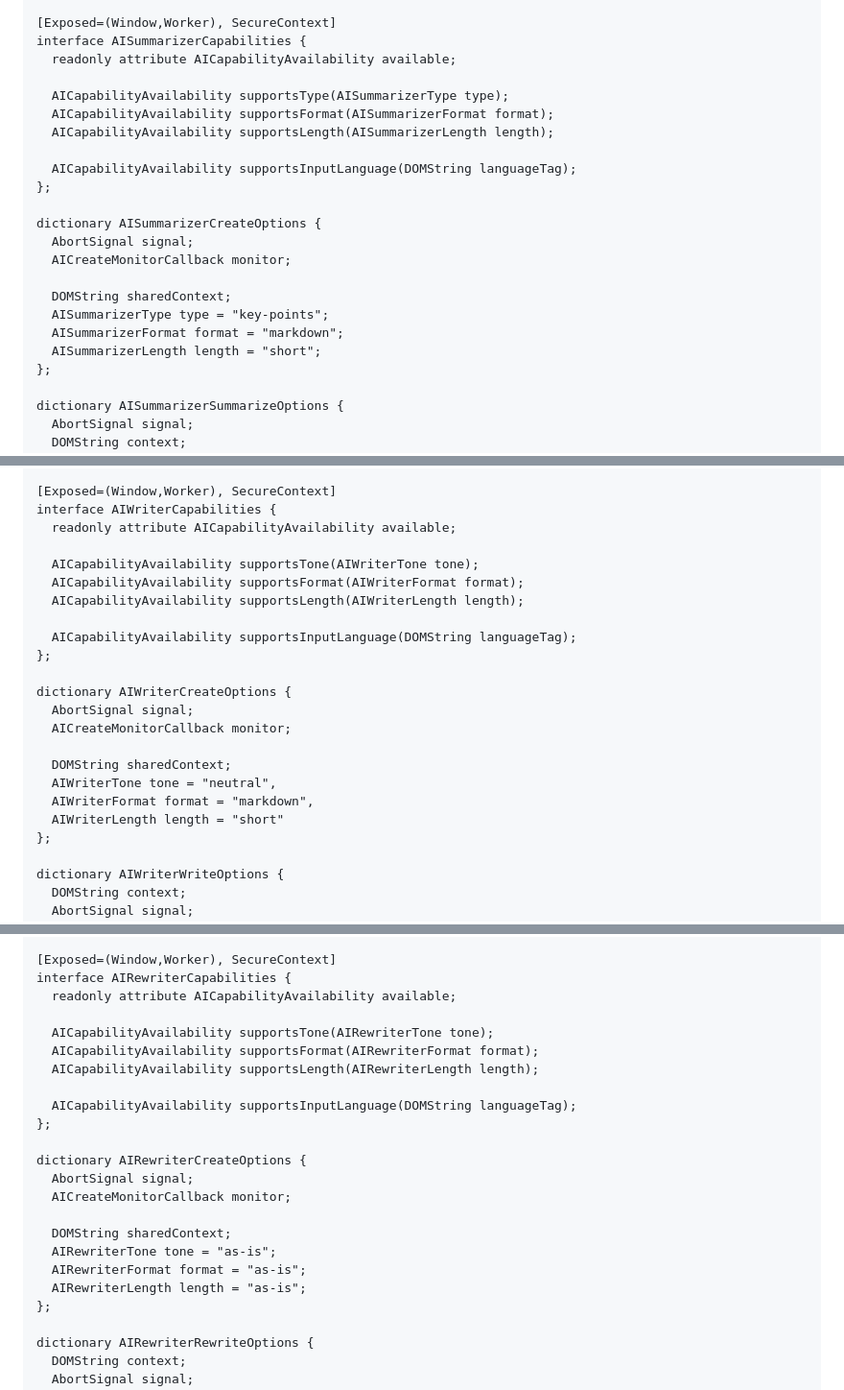
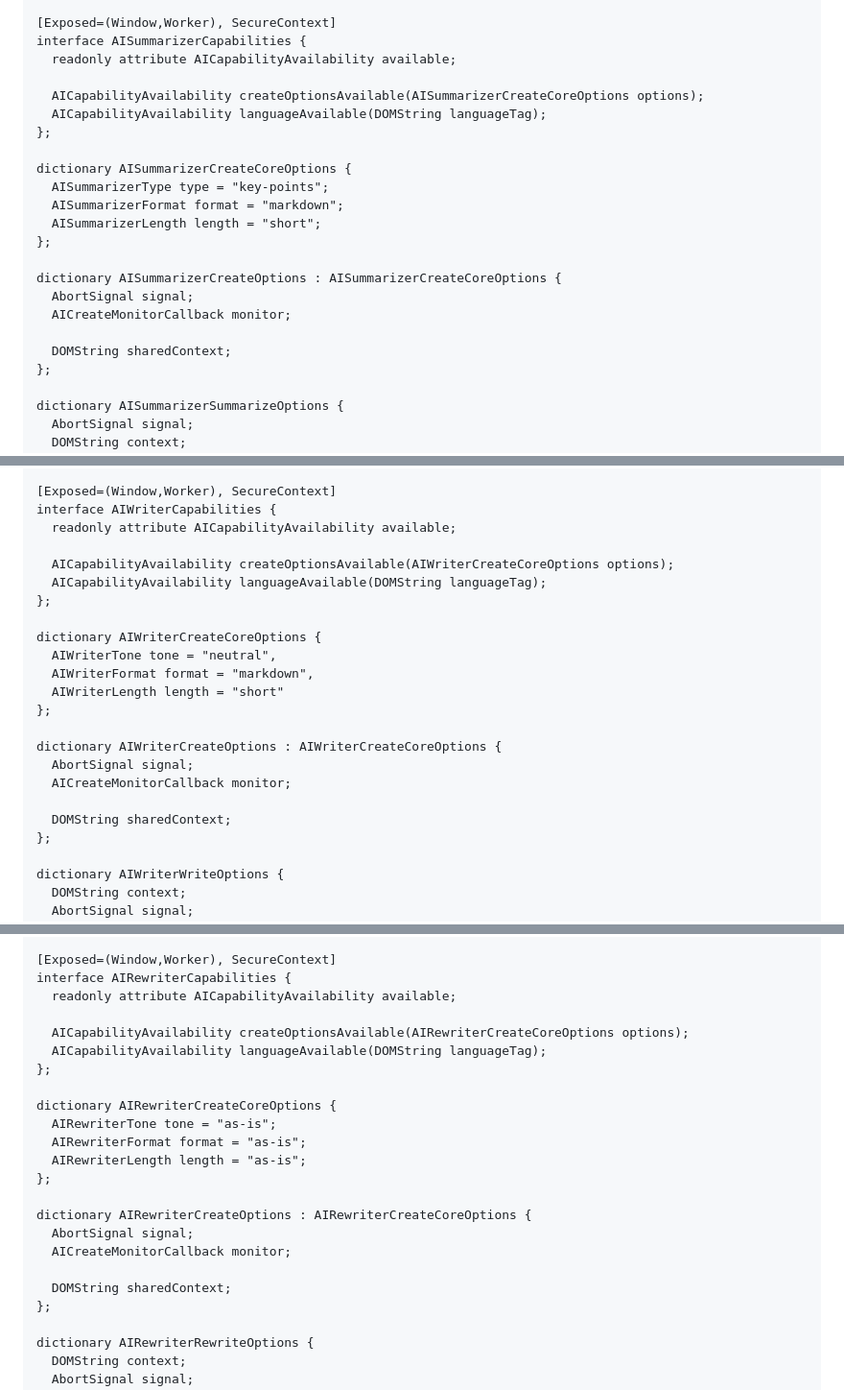
Before and after one commit to WICG/writing-assistance-apis, a Markdown page: README.md, 3 parts joined by grey strips. Shown: that part at 96% size. GitHub-like rendering.

Commit message:
Revamp capabilities API surface
* Rename from supportsInputLanguage() to languageAvailable(), to match the language detection API. Closes #7. (See also https://github.com/WICG/translation-api/issues/19.)
* Consolidate the various supportsXYZ() methods into a single createOptionsAvailable() method. This avoids the issue noted in https://github.com/WICG/translation-api/issues/19, aligns us with the "available" suffix, and most importantly, lets a browser signal that it doesn't support certain combinations. (For example, Chrome right now doesn't support some combinations for the writer API.)

```diff
--- a/README.md
+++ b/README.md
@@ -292,21 +292,21 @@ interface AISummarizer {
 interface AISummarizerCapabilities {
   readonly attribute AICapabilityAvailability available;
 
-  AICapabilityAvailability supportsType(AISummarizerType type);
-  AICapabilityAvailability supportsFormat(AISummarizerFormat format);
-  AICapabilityAvailability supportsLength(AISummarizerLength length);
-
-  AICapabilityAvailability supportsInputLanguage(DOMString languageTag);
+  AICapabilityAvailability createOptionsAvailable(AISummarizerCreateCoreOptions options);
+  AICapabilityAvailability languageAvailable(DOMString languageTag);
 };
 
-dictionary AISummarizerCreateOptions {
+dictionary AISummarizerCreateCoreOptions {
+  AISummarizerType type = "key-points";
+  AISummarizerFormat format = "markdown";
+  AISummarizerLength length = "short";
+};
+
+dictionary AISummarizerCreateOptions : AISummarizerCreateCoreOptions {
   AbortSignal signal;
   AICreateMonitorCallback monitor;
 
   DOMString sharedContext;
-  AISummarizerType type = "key-points";
-  AISummarizerFormat format = "markdown";
-  AISummarizerLength length = "short";
 };
 
 dictionary AISummarizerSummarizeOptions {
@@ -345,21 +345,21 @@ interface AIWriter {
 interface AIWriterCapabilities {
   readonly attribute AICapabilityAvailability available;
 
-  AICapabilityAvailability supportsTone(AIWriterTone tone);
-  AICapabilityAvailability supportsFormat(AIWriterFormat format);
-  AICapabilityAvailability supportsLength(AIWriterLength length);
-
-  AICapabilityAvailability supportsInputLanguage(DOMString languageTag);
+  AICapabilityAvailability createOptionsAvailable(AIWriterCreateCoreOptions options);
+  AICapabilityAvailability languageAvailable(DOMString languageTag);
 };
 
-dictionary AIWriterCreateOptions {
+dictionary AIWriterCreateCoreOptions {
+  AIWriterTone tone = "neutral",
+  AIWriterFormat format = "markdown",
+  AIWriterLength length = "short"
+};
+
+dictionary AIWriterCreateOptions : AIWriterCreateCoreOptions {
   AbortSignal signal;
   AICreateMonitorCallback monitor;
 
   DOMString sharedContext;
-  AIWriterTone tone = "neutral",
-  AIWriterFormat format = "markdown",
-  AIWriterLength length = "short"
 };
 
 dictionary AIWriterWriteOptions {
@@ -398,21 +398,21 @@ interface AIRewriter {
 interface AIRewriterCapabilities {
   readonly attribute AICapabilityAvailability available;
 
-  AICapabilityAvailability supportsTone(AIRewriterTone tone);
-  AICapabilityAvailability supportsFormat(AIRewriterFormat format);
-  AICapabilityAvailability supportsLength(AIRewriterLength length);
-
-  AICapabilityAvailability supportsInputLanguage(DOMString languageTag);
+  AICapabilityAvailability createOptionsAvailable(AIRewriterCreateCoreOptions options);
+  AICapabilityAvailability languageAvailable(DOMString languageTag);
 };
 
-dictionary AIRewriterCreateOptions {
+dictionary AIRewriterCreateCoreOptions {
+  AIRewriterTone tone = "as-is";
+  AIRewriterFormat format = "as-is";
+  AIRewriterLength length = "as-is";
+};
+
+dictionary AIRewriterCreateOptions : AIRewriterCreateCoreOptions {
   AbortSignal signal;
   AICreateMonitorCallback monitor;
 
   DOMString sharedContext;
-  AIRewriterTone tone = "as-is";
-  AIRewriterFormat format = "as-is";
-  AIRewriterLength length = "as-is";
 };
 
 dictionary AIRewriterRewriteOptions {
```
Also changed, not shown: other parts of README.md (+2 -2 lines).
